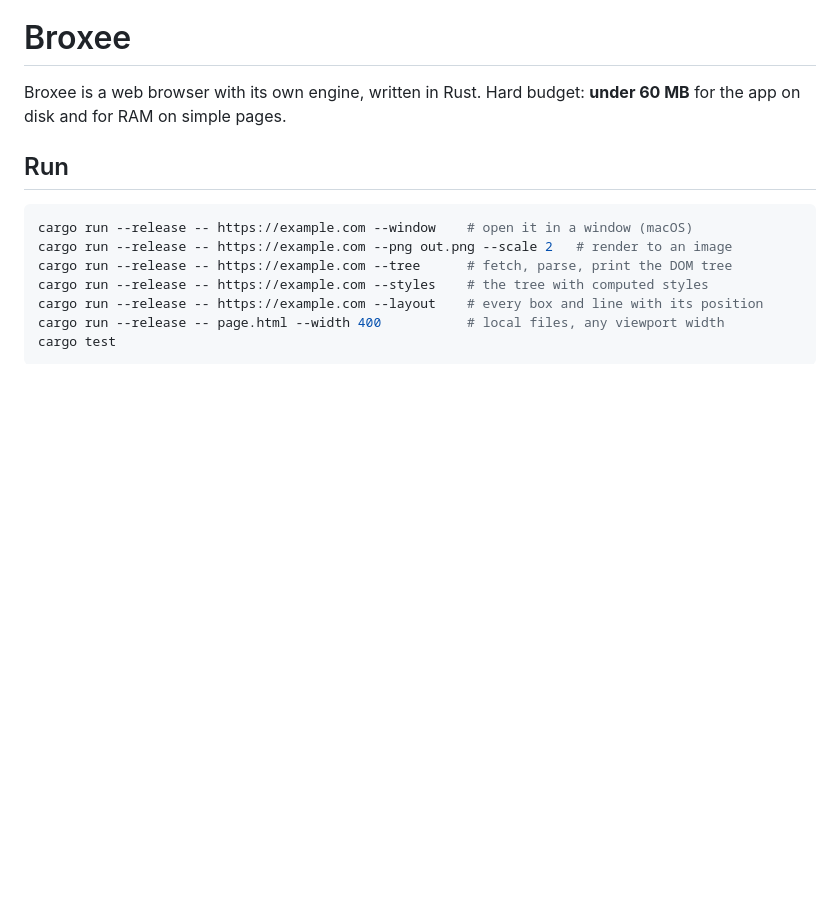
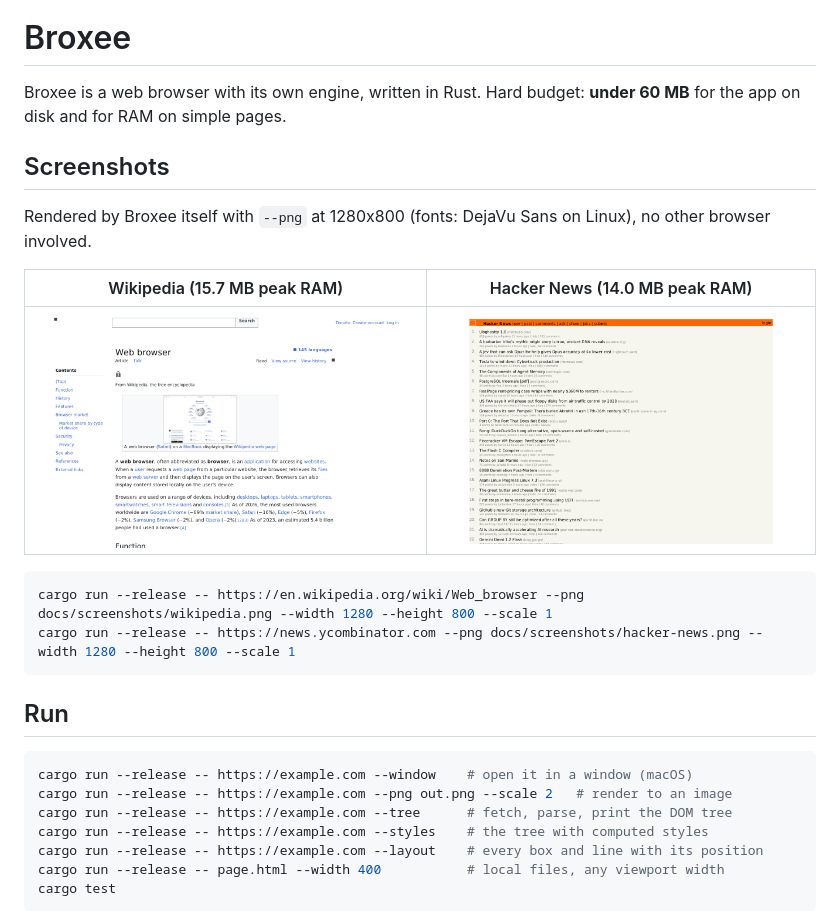
Before and after one commit to PandhuWibowo/broxee, a Markdown page: README.md, the part around the change. Drawn GitHub-style; pictures changed too: docs/screenshots/hacker-news.png (added), docs/screenshots/wikipedia.png (added); blank space fills up the shorter version.

Commit message:
README: add screenshots rendered by Broxee
Wikipedia and Hacker News at 1280x800, painted with --png and recompressed
for the repository.

Co-Authored-By: Claude Opus 5.5 <noreply@anthropic.com>
Claude-Session: https://claude.ai/code/session_01WGWTTXB6SwnzJpqpN662Ck

````diff
--- a/README.md
+++ b/README.md
@@ -1,6 +1,19 @@
 # Broxee
 
 Broxee is a web browser with its own engine, written in Rust. Hard budget: **under 60 MB** for the app on disk and for RAM on simple pages.
+
+## Screenshots
+
+Rendered by Broxee itself with `--png` at 1280x800 (fonts: DejaVu Sans on Linux), no other browser involved.
+
+| Wikipedia (15.7 MB peak RAM) | Hacker News (14.0 MB peak RAM) |
+|---|---|
+| ![Wikipedia "Web browser" article rendered by Broxee](docs/screenshots/wikipedia.png) | ![Hacker News front page rendered by Broxee](docs/screenshots/hacker-news.png) |
+
+```bash
+cargo run --release -- https://en.wikipedia.org/wiki/Web_browser --png docs/screenshots/wikipedia.png --width 1280 --height 800 --scale 1
+cargo run --release -- https://news.ycombinator.com --png docs/screenshots/hacker-news.png --width 1280 --height 800 --scale 1
+```
 
 ## Run
 
````
